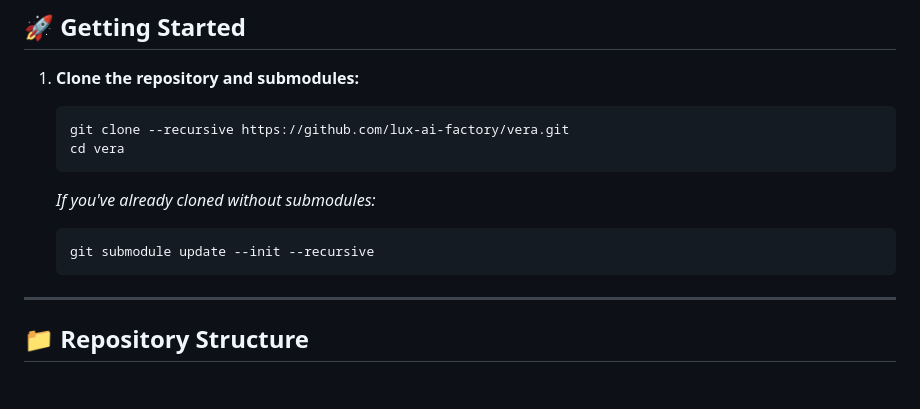
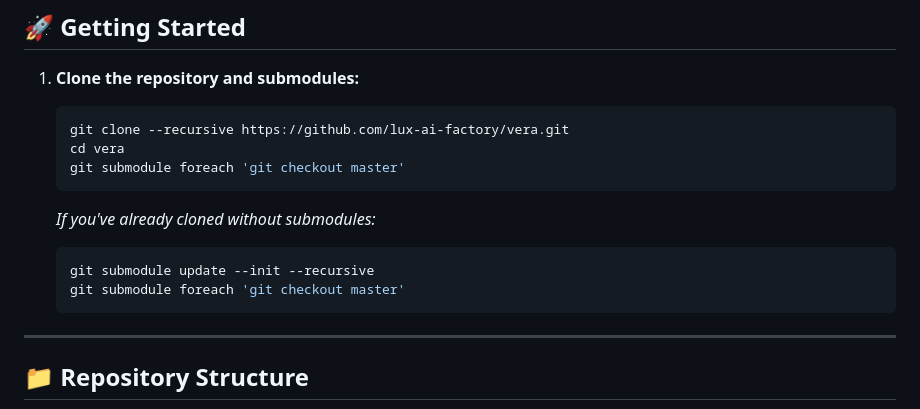
Before and after one commit to lux-ai-factory/aisc, a Markdown page: README.md, the part around the change. Drawn GitHub-style; blank space fills up the shorter version.

Commit message:
add git submodule foreach command

````diff
--- a/README.md
+++ b/README.md
@@ -8,11 +8,13 @@ VERA is a platform for evaluating and assessing risks in AI models.
    ```bash
    git clone --recursive https://github.com/lux-ai-factory/vera.git
    cd vera
+   git submodule foreach 'git checkout master'
    ```
 
    *If you've already cloned without submodules:*
    ```bash
    git submodule update --init --recursive
+   git submodule foreach 'git checkout master'
    ```
 
 ---
````
